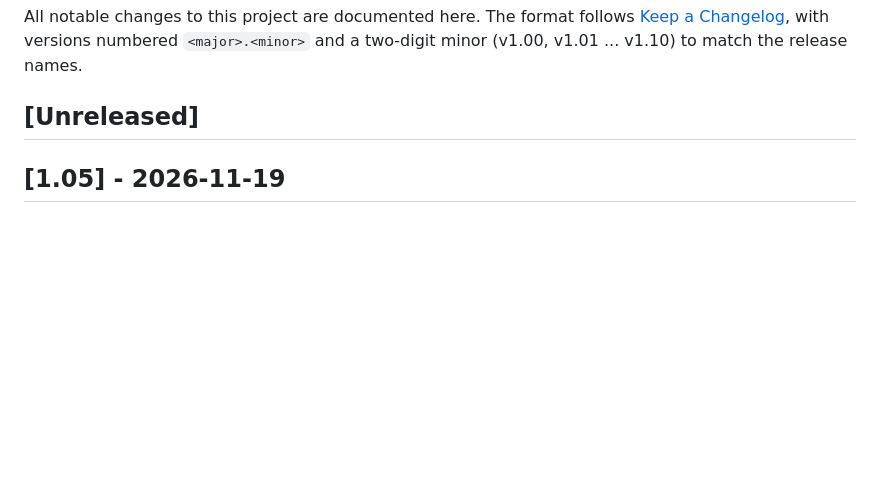
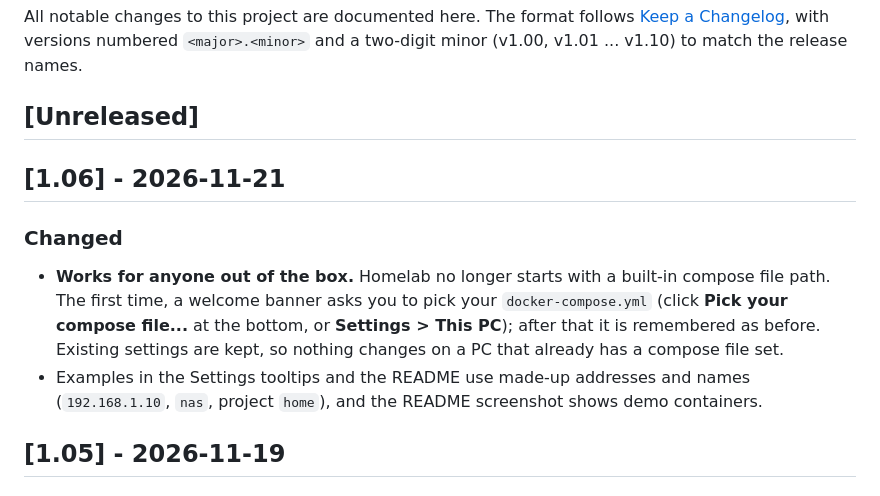
Before and after one commit to jason4bury/Homelab, a Markdown page: CHANGELOG.md, the part around the change. Drawn GitHub-style; blank space fills up the shorter version.

```diff
--- a/CHANGELOG.md
+++ b/CHANGELOG.md
@@ -5,6 +5,16 @@ All notable changes to this project are documented here. The format follows
 `<major>.<minor>` and a two-digit minor (v1.00, v1.01 ... v1.10) to match the release names.
 
 ## [Unreleased]
+
+## [1.06] - 2026-11-21
+
+### Changed
+- **Works for anyone out of the box.** Homelab no longer starts with a built-in compose file path.
+  The first time, a welcome banner asks you to pick your `docker-compose.yml` (click **Pick your
+  compose file...** at the bottom, or **Settings > This PC**); after that it is remembered as before.
+  Existing settings are kept, so nothing changes on a PC that already has a compose file set.
+- Examples in the Settings tooltips and the README use made-up addresses and names (`192.168.1.10`,
+  `nas`, project `home`), and the README screenshot shows demo containers.
 
 ## [1.05] - 2026-11-19
 
```
Also changed, not shown: README.md (+10 -10 lines), docs/screenshots/main-window.png, 1 other file.
